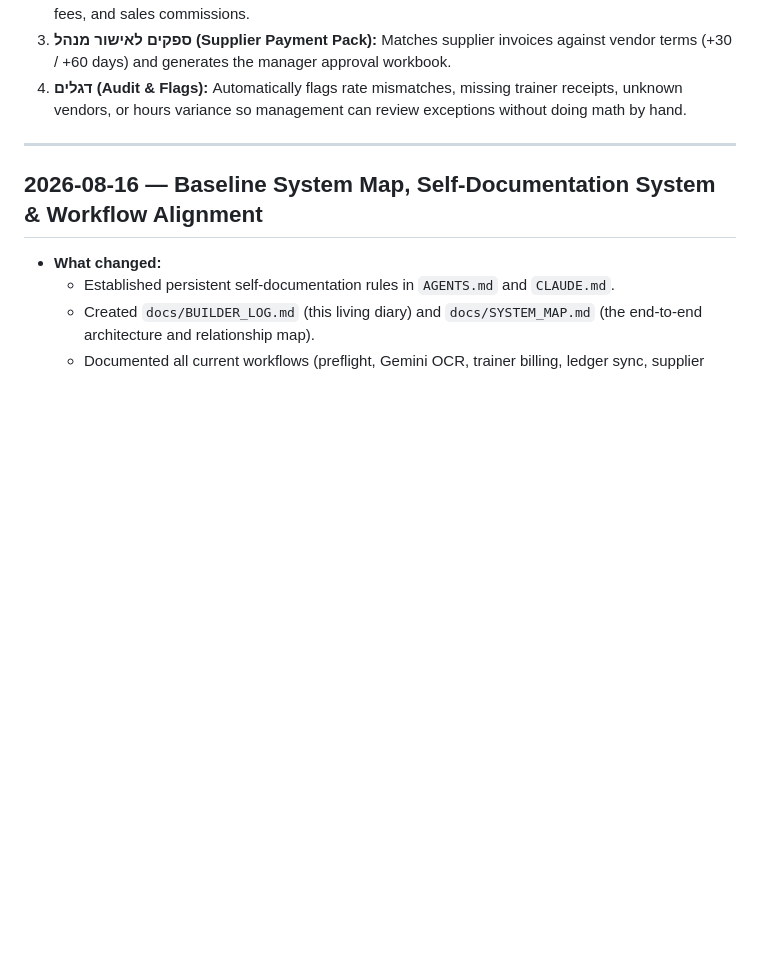
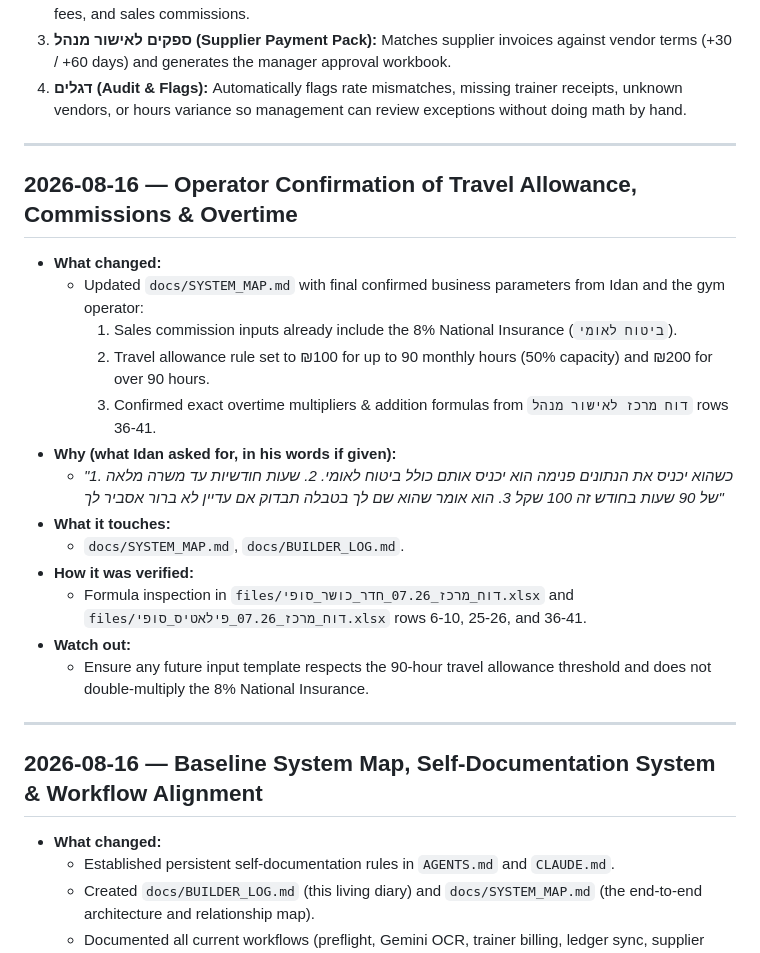
Before and after one commit to idan1999-cmd/gym-recon, a Markdown page: docs/BUILDER_LOG.md, the part around the change. Drawn GitHub-style; blank space fills up the shorter version.

Commit message:
docs: record confirmed operator business rules for commissions, travel allowance, and overtime

```diff
--- a/docs/BUILDER_LOG.md
+++ b/docs/BUILDER_LOG.md
@@ -12,7 +12,26 @@ The system takes these raw inputs, performs automated OCR and three-way reconcil
 
 ---
 
+## 2026-08-16 — Operator Confirmation of Travel Allowance, Commissions & Overtime
+
+- **What changed:**
+  - Updated `docs/SYSTEM_MAP.md` with final confirmed business parameters from Idan and the gym operator:
+    1. Sales commission inputs already include the 8% National Insurance (`ביטוח לאומי`).
+    2. Travel allowance rule set to ₪100 for up to 90 monthly hours (50% capacity) and ₪200 for over 90 hours.
+    3. Confirmed exact overtime multipliers & addition formulas from `דוח מרכז לאישור מנהל` rows 36-41.
+- **Why (what Idan asked for, in his words if given):**
+  - *"1. כשהוא יכניס את הנתונים פנימה הוא יכניס אותם כולל ביטוח לאומי. 2. שעות חודשיות עד משרה מלאה של 90 שעות בחודש זה 100 שקל 3. הוא אומר שהוא שם לך בטבלה תבדוק אם עדיין לא ברור אסביר לך"*
+- **What it touches:**
+  - `docs/SYSTEM_MAP.md`, `docs/BUILDER_LOG.md`.
+- **How it was verified:**
+  - Formula inspection in `files/דוח_מרכז_07.26_חדר_כושר_סופי.xlsx` and `files/דוח_מרכז_07.26_פילאטיס_סופי.xlsx` rows 6-10, 25-26, and 36-41.
+- **Watch out:**
+  - Ensure any future input template respects the 90-hour travel allowance threshold and does not double-multiply the 8% National Insurance.
+
+---
+
 ## 2026-08-16 — Baseline System Map, Self-Documentation System & Workflow Alignment
+
 
 - **What changed:**
   - Established persistent self-documentation rules in `AGENTS.md` and `CLAUDE.md`.
```
Also changed, not shown: docs/SYSTEM_MAP.md (+33 -35 lines).
